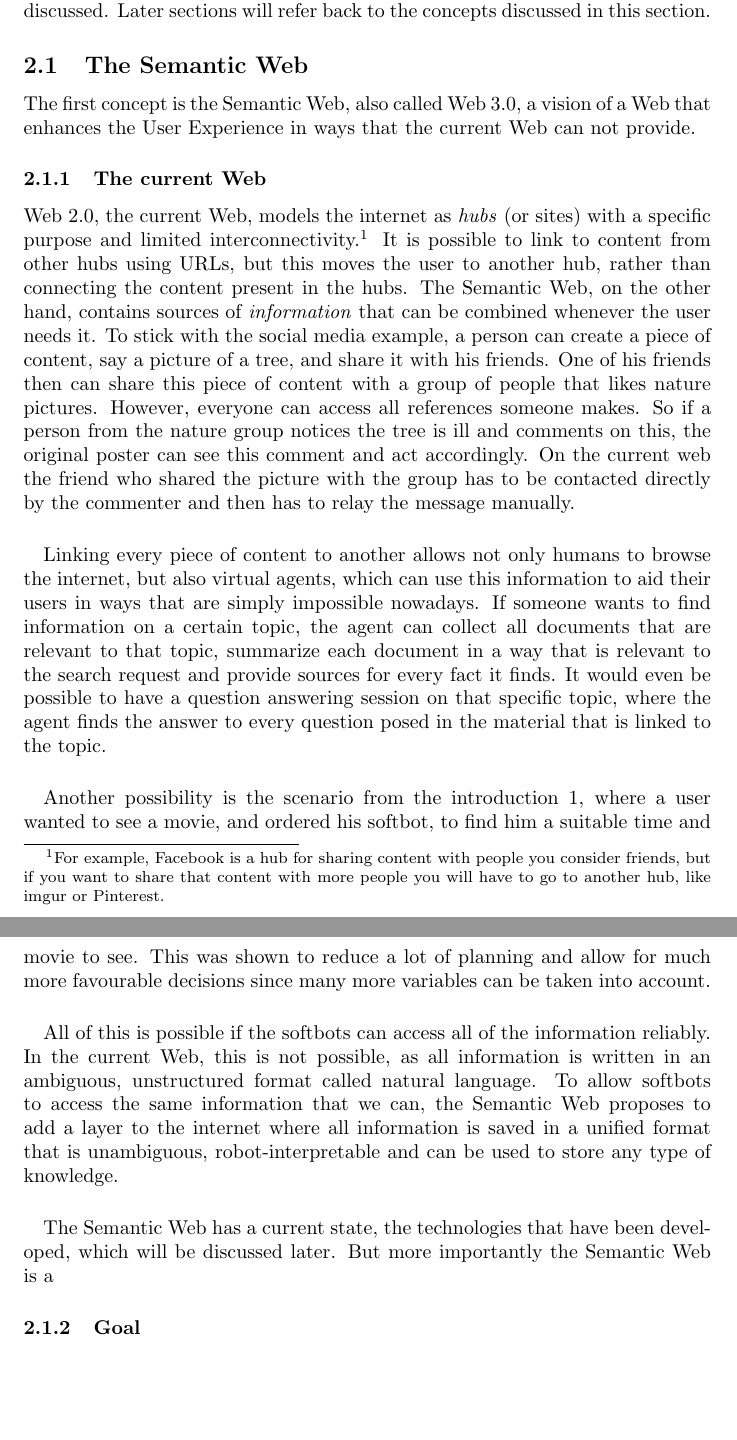
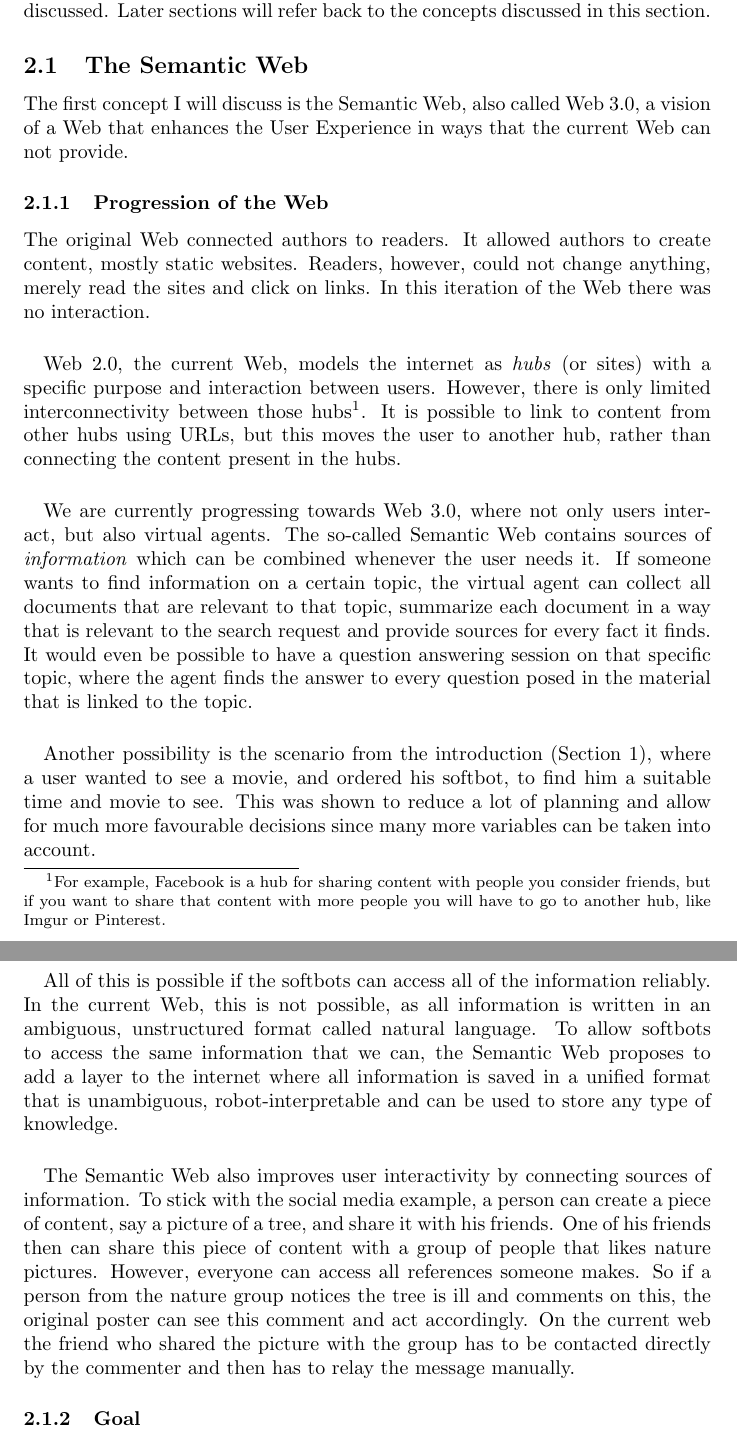
Before and after one commit to Harmenius/OntologyMatching, a LaTeX document (Paper/Draft.tex): two parts of pages 13 and 14 of 42 before the commit and two parts of pages 13 and 14 of 43 after it, joined at a grey line, cut so that both start at the same text, the shorter picture padded with empty space. Compiled offline with pdfLaTeX.

Commit message:
Fixed structured up to SW.Goal

```diff
--- a/Paper/Draft.tex
+++ b/Paper/Draft.tex
@@ -215,18 +212,21 @@ The Universal Schema uses two steps. Firstly, the system learns embeddings of en
 \section{Background}
  In this section I will discuss all concepts that are required to understand the study. Firstly, the Semantic Web, the key technology that depends very strongly on Ontology matching, will be discussed. Secondly, the concept of the Ontology itself will be addressed. Thirdly, current alignment strategies and their their problems are discussed. Lastly, other related research and technologies will be discussed. Later sections will refer back to the concepts discussed in this section.
  \subsection{The Semantic Web}
-  The first concept is the Semantic Web, also called Web 3.0, a vision of a Web that enhances the User Experience in ways that the current Web can not provide.
- \subsubsection{The current Web}
-Web 2.0, the current Web, models the internet as \textit{hubs} (or sites) with a specific purpose and limited interconnectivity.\footnote{For example, Facebook is a hub for sharing content with people you consider friends, but if you want to share that content with more people you will have to go to another hub, like imgur or Pinterest.} It is possible to link to content from other hubs using URLs, but this moves the user to another hub, rather than connecting the content present in the hubs.
-The Semantic Web, on the other hand, contains sources of \textit{information} that can be combined whenever the user needs it. To stick with the social media example, a person can create a piece of content, say a picture of a tree, and share it with his friends. One of his friends then can share this piece of content with a group of people that likes nature pictures. However, everyone can access all references someone makes. So if a person from the nature group notices the tree is ill and comments on this, the original poster can see this comment and act accordingly. On the current web the friend who shared the picture with the group has to be contacted directly by the commenter and then has to relay the message manually.
+  The first concept I will discuss is the Semantic Web, also called Web 3.0, a vision of a Web that enhances the User Experience in ways that the current Web can not provide.
+ \subsubsection{Progression of the Web}
+ The original Web connected authors to readers. It allowed authors to create content, mostly static websites. Readers, however, could not change anything, merely read the sites and click on links. In this iteration of the Web there was no interaction. %cite web1.0?
  \paragraph{}
- Linking every piece of content to another allows not only humans to browse the internet, but also virtual agents, which can use this information to aid their users in ways that are simply impossible nowadays. If someone wants to find information on a certain topic, the agent can collect all documents that are relevant to that topic, summarize each document in a way that is relevant to the search request and provide sources for every fact it finds. It would even be possible to have a question answering session on that specific topic, where the agent finds the answer to every question posed in the material that is linked to the topic.
+ Web 2.0, the current Web, models the internet as \textit{hubs} (or sites) with a specific purpose and interaction between users. However, there is only limited interconnectivity between those hubs\footnote{For example, Facebook is a hub for sharing content with people you consider friends, but if you want to share that content with more people you will have to go to another hub, like Imgur or Pinterest.}. %cite web2.0
+ It is possible to link to content from other hubs using URLs, but this moves the user to another hub, rather than connecting the content present in the hubs.
  \paragraph{}
- Another possibility is the scenario from the introduction \ref{intro}, where a user wanted to see a movie, and ordered his softbot, to find him a suitable time and movie to see. This was shown to reduce a lot of planning and allow for much more favourable decisions since many more variables can be taken into account.
+ We are currently progressing towards Web 3.0, where not only users interact, but also virtual agents. The so-called Semantic Web contains sources of \textit{information} which can be combined whenever the user needs it.
+ If someone wants to find information on a certain topic, the virtual agent can collect all documents that are relevant to that topic, summarize each document in a way that is relevant to the search request and provide sources for every fact it finds. It would even be possible to have a question answering session on that specific topic, where the agent finds the answer to every question posed in the material that is linked to the topic.
+ \paragraph{}
+ Another possibility is the scenario from the introduction (Section \ref{intro}), where a user wanted to see a movie, and ordered his softbot, to find him a suitable time and movie to see. This was shown to reduce a lot of planning and allow for much more favourable decisions since many more variables can be taken into account.
  \paragraph{}
  All of this is possible if the softbots can access all of the information reliably. In the current Web, this is not possible, as all information is written in an ambiguous, unstructured format called natural language. To allow softbots to access the same information that we can, the Semantic Web proposes to add a layer to the internet where all information is saved in a unified format that is unambiguous, robot-interpretable and can be used to store any type of knowledge.
  \paragraph{}
- The Semantic Web has a current state, the technologies that have been developed, which will be discussed later. But more importantly the Semantic Web is a
+  The Semantic Web also improves user interactivity by connecting sources of information. To stick with the social media example, a person can create a piece of content, say a picture of a tree, and share it with his friends. One of his friends then can share this piece of content with a group of people that likes nature pictures. However, everyone can access all references someone makes. So if a person from the nature group notices the tree is ill and comments on this, the original poster can see this comment and act accordingly. On the current web the friend who shared the picture with the group has to be contacted directly by the commenter and then has to relay the message manually.
 
  \subsubsection{Goal}
  The goal of the Semantic Web is very pragmatic: help people in everyday activities by leveraging all information available on the internet. The fact that it is pragmatic goes a long way of making it a reality: if even one application comes into existence that uses online information in a structured way and thus makes everyday tasks a little easier, the goal is accomplished. Of course, then the goal is stretched and we should make more applications leveraging more information for more tasks.
```
Also changed, not shown: Paper/bibliography.bib (+16 -0 lines), Paper/Draft.pdf, Paper/Draft.tex (12 more changed lines), 6 other files.
